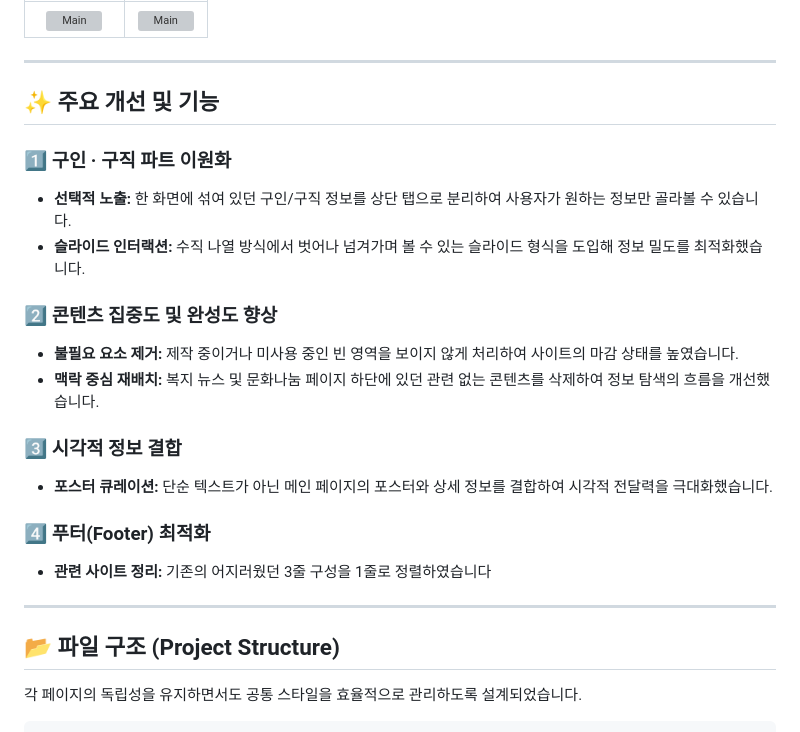
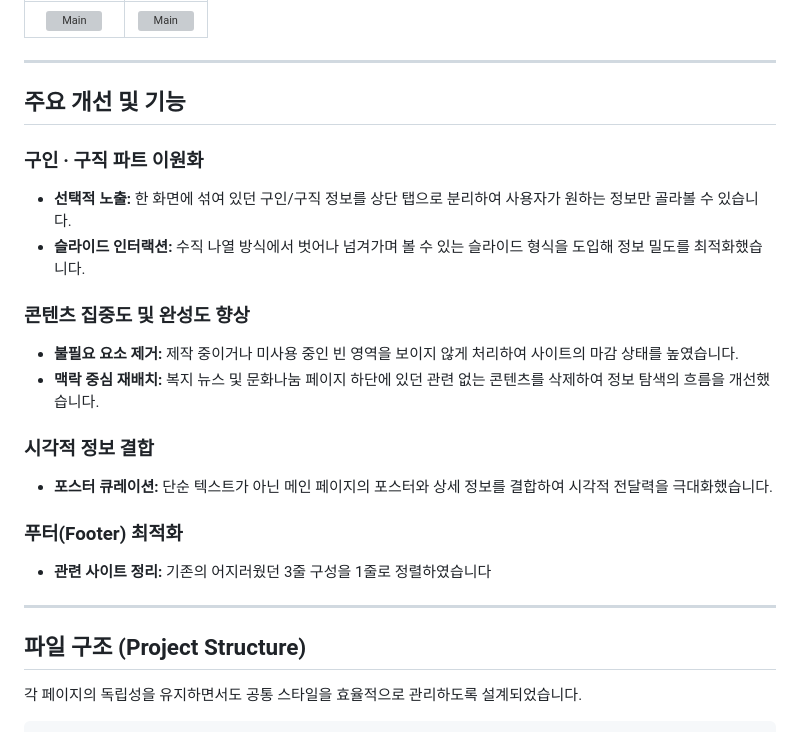
Before and after one commit to baragi1212/bokjinet-re, a Markdown page: README.md, the part around one of its changes. Rendered like a GitHub page; grey boxes are pictures that could not be loaded.

````diff
--- a/README.md
+++ b/README.md
@@ -23,25 +23,25 @@
 
 ---
 
-## ✨ 주요 개선 및 기능
+## 주요 개선 및 기능
 
-### 1️⃣ 구인 · 구직 파트 이원화
+### 구인 · 구직 파트 이원화
 * **선택적 노출:** 한 화면에 섞여 있던 구인/구직 정보를 상단 탭으로 분리하여 사용자가 원하는 정보만 골라볼 수 있습니다.
 * **슬라이드 인터랙션:** 수직 나열 방식에서 벗어나 넘겨가며 볼 수 있는 슬라이드 형식을 도입해 정보 밀도를 최적화했습니다.
 
-### 2️⃣ 콘텐츠 집중도 및 완성도 향상
+### 콘텐츠 집중도 및 완성도 향상
 * **불필요 요소 제거:** 제작 중이거나 미사용 중인 빈 영역을 보이지 않게 처리하여 사이트의 마감 상태를 높였습니다.
 * **맥락 중심 재배치:** 복지 뉴스 및 문화나눔 페이지 하단에 있던 관련 없는 콘텐츠를 삭제하여 정보 탐색의 흐름을 개선했습니다.
 
-### 3️⃣ 시각적 정보 결합
+### 시각적 정보 결합
 * **포스터 큐레이션:** 단순 텍스트가 아닌 메인 페이지의 포스터와 상세 정보를 결합하여 시각적 전달력을 극대화했습니다.
 
-### 4️⃣ 푸터(Footer) 최적화
+### 푸터(Footer) 최적화
 * **관련 사이트 정리:** 기존의 어지러웠던 3줄 구성을 1줄로 정렬하였습니다
 
 ---
 
-## 📂 파일 구조 (Project Structure)
+## 파일 구조 (Project Structure)
 각 페이지의 독립성을 유지하면서도 공통 스타일을 효율적으로 관리하도록 설계되었습니다.
 
 ```text
````
Also changed, not shown: other parts of README.md (+2 -2 lines).
